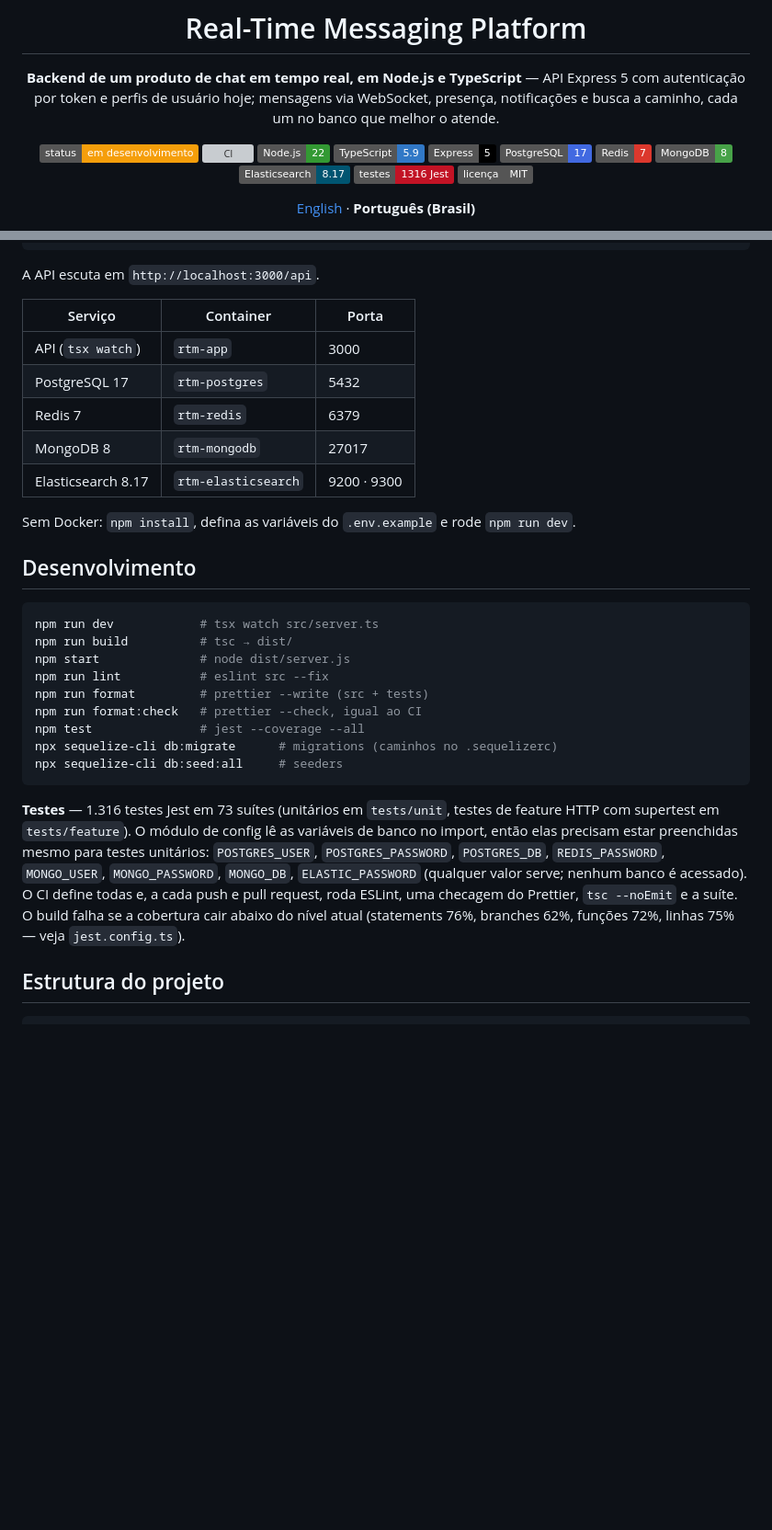
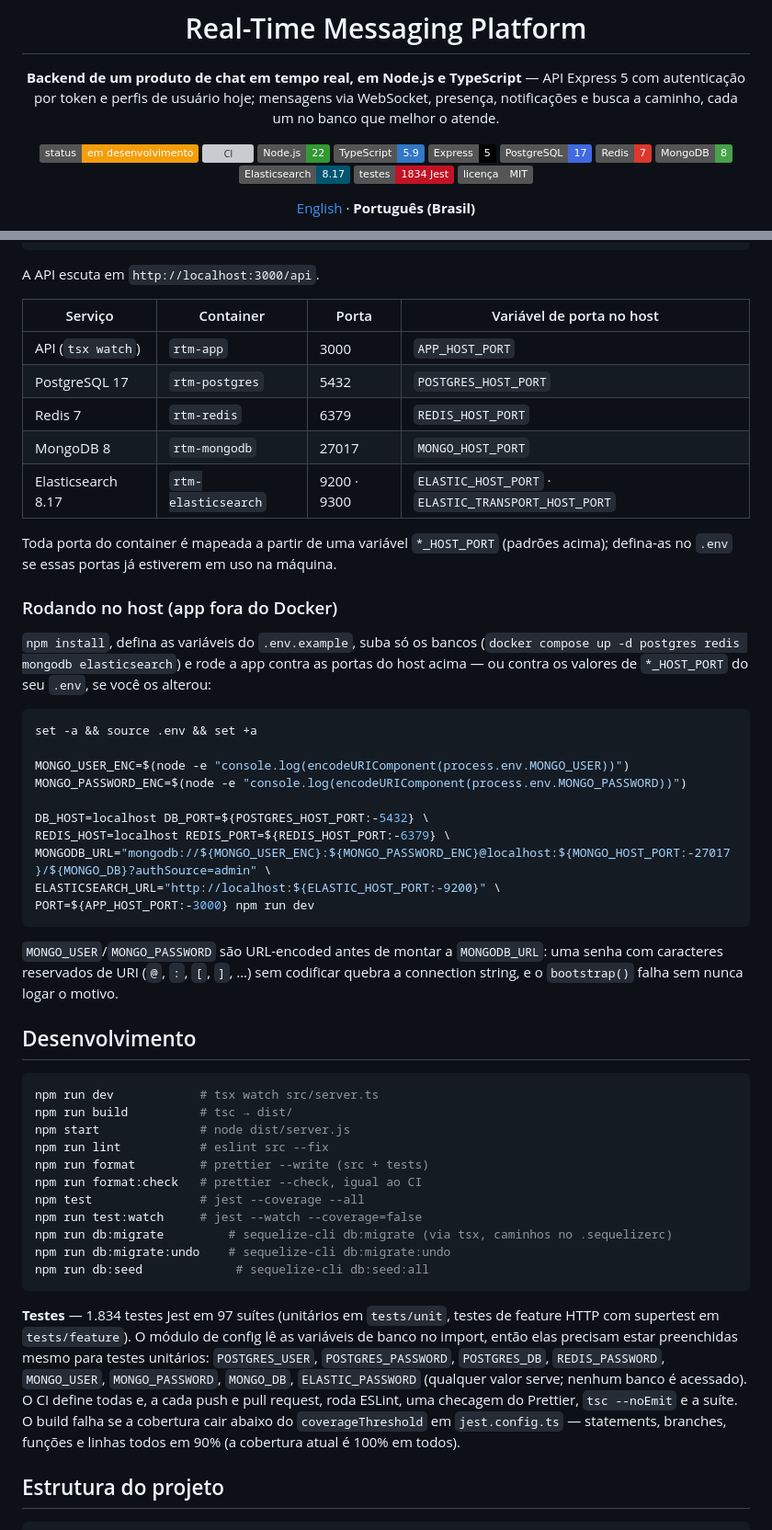
Before and after one commit to GabeSilvaDev/realtime-messaging-platform, a Markdown page: README.pt-BR.md, 2 parts joined by grey strips. Shown at 92% size. Rendered like a GitHub page; badges without logos; blank space fills up the shorter version; grey boxes are pictures that could not be loaded.

Commit message:
📝 docs: documenta scripts de banco, portas do compose e threshold de cobertura

````diff
--- a/README.pt-BR.md
+++ b/README.pt-BR.md
@@ -13,7 +13,7 @@
 [![Redis](https://img.shields.io/badge/Redis-7-DC382D?logo=redis&logoColor=white)](https://redis.io)
 [![MongoDB](https://img.shields.io/badge/MongoDB-8-47A248?logo=mongodb&logoColor=white)](https://www.mongodb.com)
 [![Elasticsearch](https://img.shields.io/badge/Elasticsearch-8.17-005571?logo=elasticsearch&logoColor=white)](https://www.elastic.co)
-[![Testes](https://img.shields.io/badge/testes-1316%20Jest-C21325?logo=jest&logoColor=white)](#desenvolvimento)
+[![Testes](https://img.shields.io/badge/testes-1834%20Jest-C21325?logo=jest&logoColor=white)](#desenvolvimento)
 [![Licença](https://img.shields.io/badge/licen%C3%A7a-MIT-555)](LICENSE)
 
 [English](README.md) · **Português (Brasil)**
@@ -104,15 +104,34 @@ docker exec rtm-app npx sequelize-cli db:seed:all   # usuários de demonstraçã
 
 A API escuta em `http://localhost:3000/api`.
 
-| Serviço | Container | Porta |
-|---|---|---|
-| API (`tsx watch`) | `rtm-app` | 3000 |
-| PostgreSQL 17 | `rtm-postgres` | 5432 |
-| Redis 7 | `rtm-redis` | 6379 |
-| MongoDB 8 | `rtm-mongodb` | 27017 |
-| Elasticsearch 8.17 | `rtm-elasticsearch` | 9200 · 9300 |
+| Serviço | Container | Porta | Variável de porta no host |
+|---|---|---|---|
+| API (`tsx watch`) | `rtm-app` | 3000 | `APP_HOST_PORT` |
+| PostgreSQL 17 | `rtm-postgres` | 5432 | `POSTGRES_HOST_PORT` |
+| Redis 7 | `rtm-redis` | 6379 | `REDIS_HOST_PORT` |
+| MongoDB 8 | `rtm-mongodb` | 27017 | `MONGO_HOST_PORT` |
+| Elasticsearch 8.17 | `rtm-elasticsearch` | 9200 · 9300 | `ELASTIC_HOST_PORT` · `ELASTIC_TRANSPORT_HOST_PORT` |
 
-Sem Docker: `npm install`, defina as variáveis do `.env.example` e rode `npm run dev`.
+Toda porta do container é mapeada a partir de uma variável `*_HOST_PORT` (padrões acima); defina-as no `.env` se essas portas já estiverem em uso na máquina.
+
+### Rodando no host (app fora do Docker)
+
+`npm install`, defina as variáveis do `.env.example`, suba só os bancos (`docker compose up -d postgres redis mongodb elasticsearch`) e rode a app contra as portas do host acima — ou contra os valores de `*_HOST_PORT` do seu `.env`, se você os alterou:
+
+```bash
+set -a && source .env && set +a
+
+MONGO_USER_ENC=$(node -e "console.log(encodeURIComponent(process.env.MONGO_USER))")
+MONGO_PASSWORD_ENC=$(node -e "console.log(encodeURIComponent(process.env.MONGO_PASSWORD))")
+
+DB_HOST=localhost DB_PORT=${POSTGRES_HOST_PORT:-5432} \
+REDIS_HOST=localhost REDIS_PORT=${REDIS_HOST_PORT:-6379} \
+MONGODB_URL="mongodb://${MONGO_USER_ENC}:${MONGO_PASSWORD_ENC}@localhost:${MONGO_HOST_PORT:-27017}/${MONGO_DB}?authSource=admin" \
+ELASTICSEARCH_URL="http://localhost:${ELASTIC_HOST_PORT:-9200}" \
+PORT=${APP_HOST_PORT:-3000} npm run dev
+```
+
+`MONGO_USER`/`MONGO_PASSWORD` são URL-encoded antes de montar a `MONGODB_URL`: uma senha com caracteres reservados de URI (`@`, `:`, `[`, `]`, …) sem codificar quebra a connection string, e o `bootstrap()` falha sem nunca logar o motivo.
 
 ## Desenvolvimento
 
@@ -124,11 +143,13 @@ npm run lint           # eslint src --fix
 npm run format         # prettier --write (src + tests)
 npm run format:check   # prettier --check, igual ao CI
 npm test               # jest --coverage --all
-npx sequelize-cli db:migrate      # migrations (caminhos no .sequelizerc)
-npx sequelize-cli db:seed:all     # seeders
+npm run test:watch     # jest --watch --coverage=false
+npm run db:migrate         # sequelize-cli db:migrate (via tsx, caminhos no .sequelizerc)
+npm run db:migrate:undo    # sequelize-cli db:migrate:undo
+npm run db:seed             # sequelize-cli db:seed:all
 ```
 
-**Testes** — 1.316 testes Jest em 73 suítes (unitários em `tests/unit`, testes de feature HTTP com supertest em `tests/feature`). O módulo de config lê as variáveis de banco no import, então elas precisam estar preenchidas mesmo para testes unitários: `POSTGRES_USER`, `POSTGRES_PASSWORD`, `POSTGRES_DB`, `REDIS_PASSWORD`, `MONGO_USER`, `MONGO_PASSWORD`, `MONGO_DB`, `ELASTIC_PASSWORD` (qualquer valor serve; nenhum banco é acessado). O CI define todas e, a cada push e pull request, roda ESLint, uma checagem do Prettier, `tsc --noEmit` e a suíte. O build falha se a cobertura cair abaixo do nível atual (statements 76%, branches 62%, funções 72%, linhas 75% — veja `jest.config.ts`).
+**Testes** — 1.834 testes Jest em 97 suítes (unitários em `tests/unit`, testes de feature HTTP com supertest em `tests/feature`). O módulo de config lê as variáveis de banco no import, então elas precisam estar preenchidas mesmo para testes unitários: `POSTGRES_USER`, `POSTGRES_PASSWORD`, `POSTGRES_DB`, `REDIS_PASSWORD`, `MONGO_USER`, `MONGO_PASSWORD`, `MONGO_DB`, `ELASTIC_PASSWORD` (qualquer valor serve; nenhum banco é acessado). O CI define todas e, a cada push e pull request, roda ESLint, uma checagem do Prettier, `tsc --noEmit` e a suíte. O build falha se a cobertura cair abaixo do `coverageThreshold` em `jest.config.ts` — statements, branches, funções e linhas todos em 90% (a cobertura atual é 100% em todos).
 
 ## Estrutura do projeto
 
````
Also changed, not shown: README.md (+33 -12 lines).
